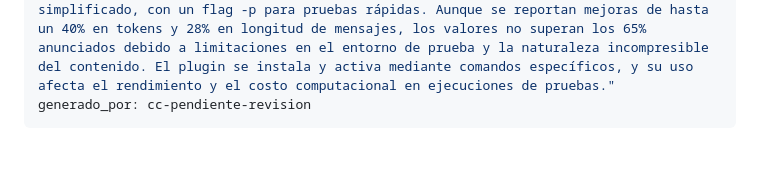
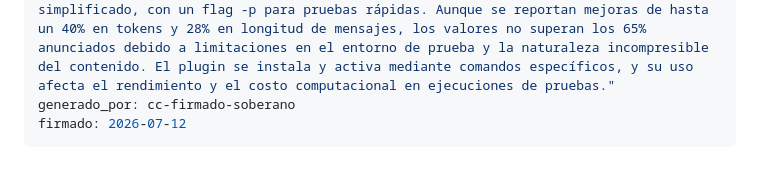
Before and after one commit to piskyRpapalo/p0x, a Markdown page: mente/esferas/modo-caveman.md, the part around the change. Drawn GitHub-style.

Commit message:
TAREAS (esfera modo-caveman): firmada por Soberano vía dashboard

```diff
--- a/mente/esferas/modo-caveman.md
+++ b/mente/esferas/modo-caveman.md
@@ -12,7 +12,8 @@ descripcion_niveles:
   basico: "Un modo especial que hace que las respuestas sean más cortas para ahorrar espacio y tiempo."
   medio: "El modo caveman reduce el número de tokens en las respuestas, usando un estilo simple como el de los caveman, y se activa con un comando específico. Se miden mejoras en el uso de recursos y tiempo de ejecución."
   experto: "El modo caveman optimiza el uso de tokens mediante respuestas en estilo de caveman, reduciendo el consumo de tokens en hasta un 65% en entornos de prueba, aunque los resultados reales son más bajos. Se basa en memoización y un estilo de lenguaje simplificado, con un flag -p para pruebas rápidas. Aunque se reportan mejoras de hasta un 40% en tokens y 28% en longitud de mensajes, los valores no superan los 65% anunciados debido a limitaciones en el entorno de prueba y la naturaleza incompresible del contenido. El plugin se instala y activa mediante comandos específicos, y su uso afecta el rendimiento y el costo computacional en ejecuciones de pruebas."
-generado_por: cc-pendiente-revision
+generado_por: cc-firmado-soberano
+firmado: 2026-07-12
 ---
 
 # Modo Caveman: Optimización de tokens mediante respuestas en estilo de caveman
```
